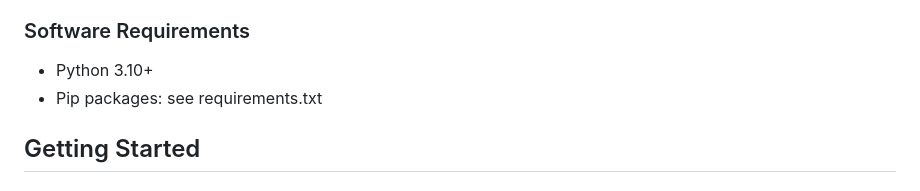
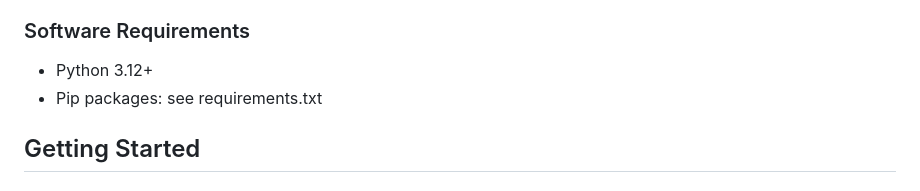
Before and after one commit to DouglasJack/LoRa_Chat, a Markdown page: README.md, the part around the change. Drawn GitHub-style.

```diff
--- a/README.md
+++ b/README.md
@@ -36,7 +36,7 @@ or direct (private chat) modes via a clean web-based UI.
 - USB-to-Serial connection to host device
 - Multiple nodes for testing P2P and broadcast
 ### Software Requirements
-- Python 3.10+
+- Python 3.12+
 - Pip packages: see requirements.txt
 
 ## Getting Started
```
